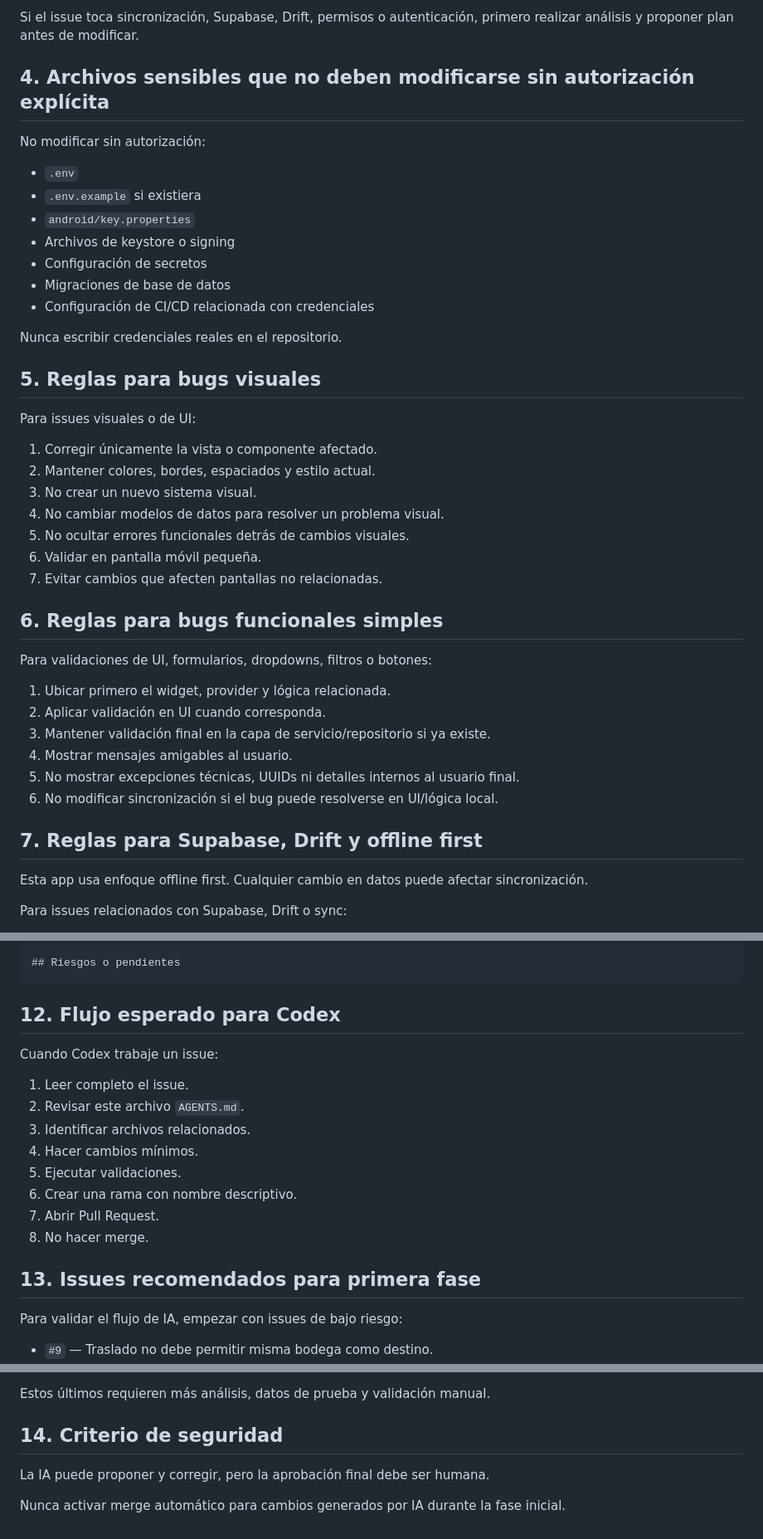
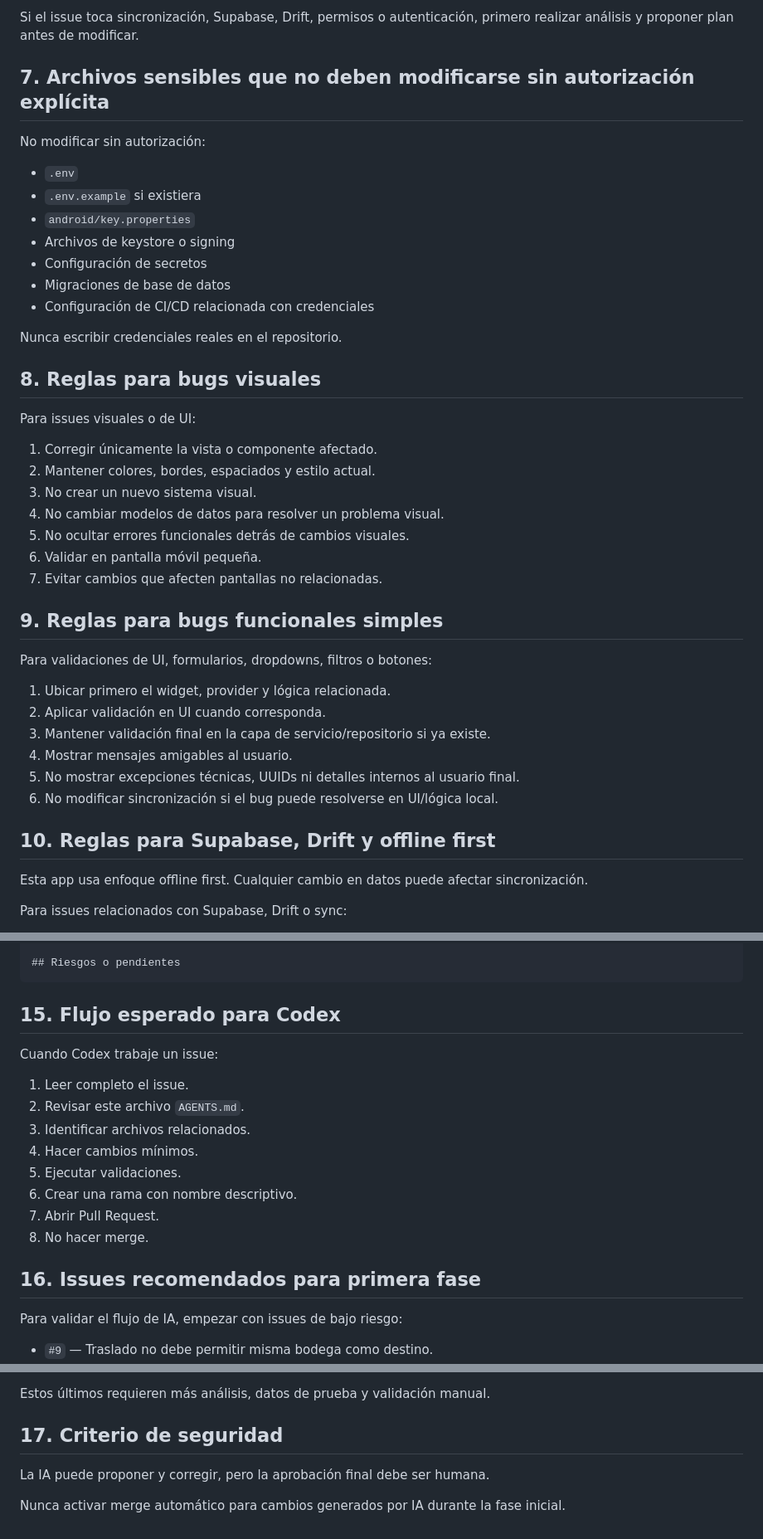
Before and after one commit to carlos-Espinoza-perez/inventario_v2, a Markdown page: AGENTS.md, 3 parts joined by grey strips. Shown at 83% size. GitHub-like rendering.

Commit message:
Refine Codex automation rules

````diff
--- a/AGENTS.md
+++ b/AGENTS.md
@@ -53,7 +117,7 @@ Evitar modificar estas áreas salvo que el issue lo pida explícitamente:
 
 Si el issue toca sincronización, Supabase, Drift, permisos o autenticación, primero realizar análisis y proponer plan antes de modificar.
 
-## 4. Archivos sensibles que no deben modificarse sin autorización explícita
+## 7. Archivos sensibles que no deben modificarse sin autorización explícita
 
 No modificar sin autorización:
 
@@ -67,7 +131,7 @@ No modificar sin autorización:
 
 Nunca escribir credenciales reales en el repositorio.
 
-## 5. Reglas para bugs visuales
+## 8. Reglas para bugs visuales
 
 Para issues visuales o de UI:
 
@@ -79,7 +143,7 @@ Para issues visuales o de UI:
 6. Validar en pantalla móvil pequeña.
 7. Evitar cambios que afecten pantallas no relacionadas.
 
-## 6. Reglas para bugs funcionales simples
+## 9. Reglas para bugs funcionales simples
 
 Para validaciones de UI, formularios, dropdowns, filtros o botones:
 
@@ -90,7 +154,7 @@ Para validaciones de UI, formularios, dropdowns, filtros o botones:
 5. No mostrar excepciones técnicas, UUIDs ni detalles internos al usuario final.
 6. No modificar sincronización si el bug puede resolverse en UI/lógica local.
 
-## 7. Reglas para Supabase, Drift y offline first
+## 10. Reglas para Supabase, Drift y offline first
 
 Esta app usa enfoque offline first. Cualquier cambio en datos puede afectar sincronización.
 
@@ -183,7 +247,7 @@ Closes #N
 ## Riesgos o pendientes
 ```
 
-## 12. Flujo esperado para Codex
+## 15. Flujo esperado para Codex
 
 Cuando Codex trabaje un issue:
 
@@ -196,7 +260,7 @@ Cuando Codex trabaje un issue:
 7. Abrir Pull Request.
 8. No hacer merge.
 
-## 13. Issues recomendados para primera fase
+## 16. Issues recomendados para primera fase
 
 Para validar el flujo de IA, empezar con issues de bajo riesgo:
 
@@ -213,7 +277,7 @@ Evitar en la primera fase:
 
 Estos últimos requieren más análisis, datos de prueba y validación manual.
 
-## 14. Criterio de seguridad
+## 17. Criterio de seguridad
 
 La IA puede proponer y corregir, pero la aprobación final debe ser humana.
 
````
Also changed, not shown: other parts of AGENTS.md (+69 -5 lines).
